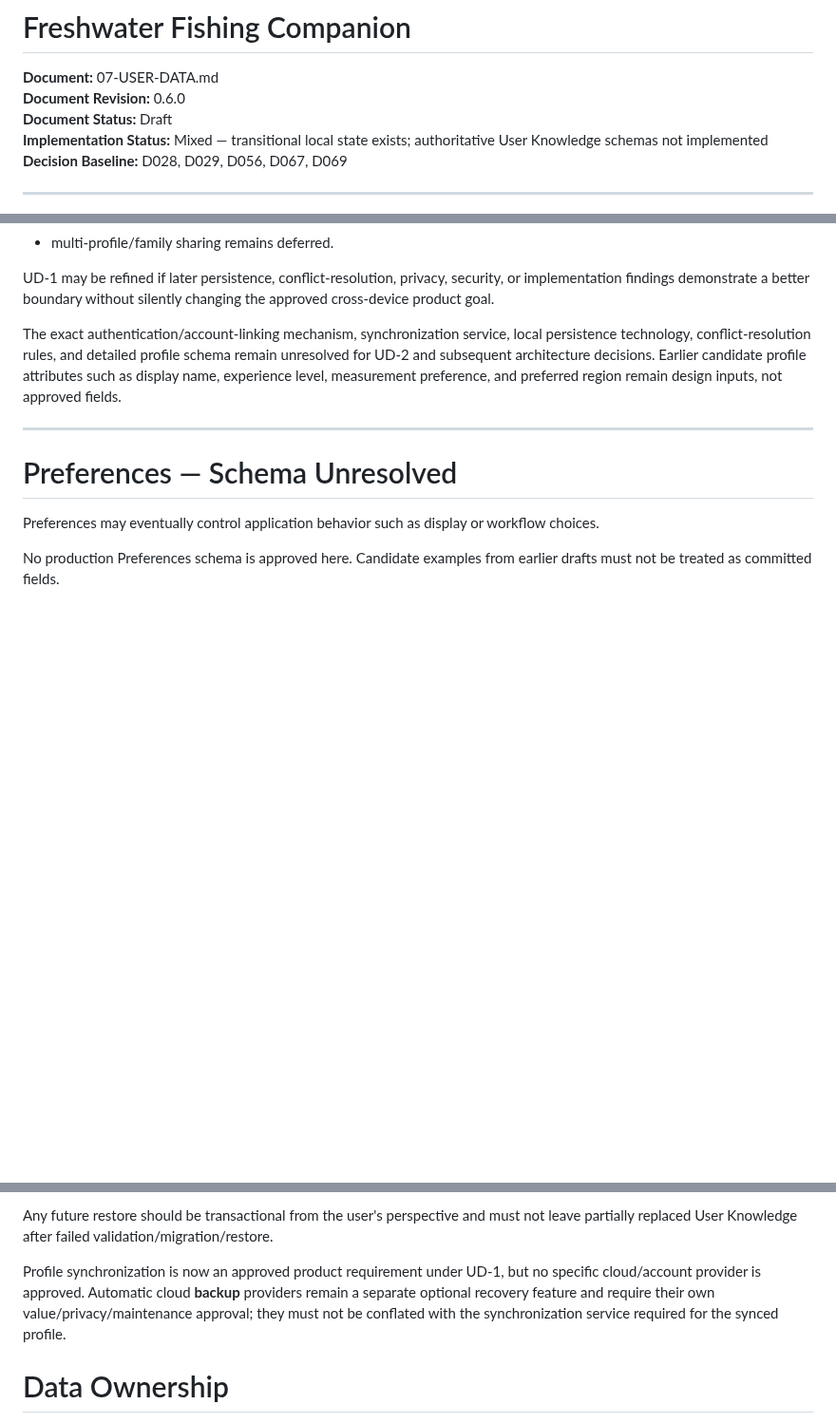
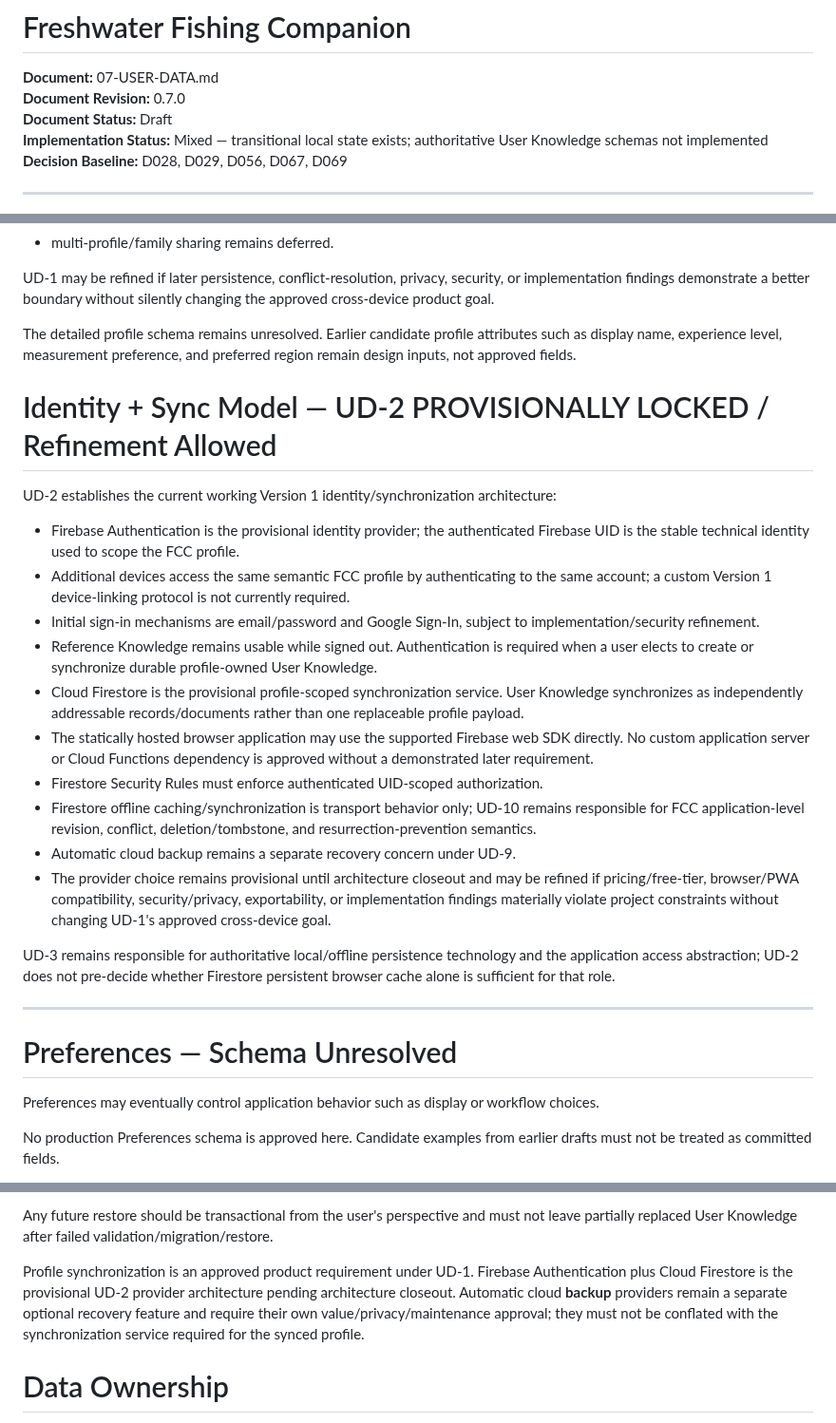
Before and after one commit to josjau/freshwater-fishing-companion, a Markdown page: docs/data-model/07-USER-DATA.md, 3 parts joined by grey strips. Shown at 95% size. Drawn GitHub-style; blank space fills up the shorter version.

Commit message:
Document provisional UD-2 architecture

```diff
--- a/docs/data-model/07-USER-DATA.md
+++ b/docs/data-model/07-USER-DATA.md
@@ -1,7 +1,7 @@
 # Freshwater Fishing Companion
 
 **Document:** 07-USER-DATA.md
-**Document Revision:** 0.6.0
+**Document Revision:** 0.7.0
 **Document Status:** Draft
 **Implementation Status:** Mixed — transitional local state exists; authoritative User Knowledge schemas not implemented
 **Decision Baseline:** D028, D029, D056, D067, D069
@@ -80,7 +80,24 @@ UD-1 establishes the current Version 1 architecture baseline:
 
 UD-1 may be refined if later persistence, conflict-resolution, privacy, security, or implementation findings demonstrate a better boundary without silently changing the approved cross-device product goal.
 
-The exact authentication/account-linking mechanism, synchronization service, local persistence technology, conflict-resolution rules, and detailed profile schema remain unresolved for UD-2 and subsequent architecture decisions. Earlier candidate profile attributes such as display name, experience level, measurement preference, and preferred region remain design inputs, not approved fields.
+The detailed profile schema remains unresolved. Earlier candidate profile attributes such as display name, experience level, measurement preference, and preferred region remain design inputs, not approved fields.
+
+# Identity + Sync Model — UD-2 PROVISIONALLY LOCKED / Refinement Allowed
+
+UD-2 establishes the current working Version 1 identity/synchronization architecture:
+
+- Firebase Authentication is the provisional identity provider; the authenticated Firebase UID is the stable technical identity used to scope the FCC profile.
+- Additional devices access the same semantic FCC profile by authenticating to the same account; a custom Version 1 device-linking protocol is not currently required.
+- Initial sign-in mechanisms are email/password and Google Sign-In, subject to implementation/security refinement.
+- Reference Knowledge remains usable while signed out. Authentication is required when a user elects to create or synchronize durable profile-owned User Knowledge.
+- Cloud Firestore is the provisional profile-scoped synchronization service. User Knowledge synchronizes as independently addressable records/documents rather than one replaceable profile payload.
+- The statically hosted browser application may use the supported Firebase web SDK directly. No custom application server or Cloud Functions dependency is approved without a demonstrated later requirement.
+- Firestore Security Rules must enforce authenticated UID-scoped authorization.
+- Firestore offline caching/synchronization is transport behavior only; UD-10 remains responsible for FCC application-level revision, conflict, deletion/tombstone, and resurrection-prevention semantics.
+- Automatic cloud backup remains a separate recovery concern under UD-9.
+- The provider choice remains provisional until architecture closeout and may be refined if pricing/free-tier, browser/PWA compatibility, security/privacy, exportability, or implementation findings materially violate project constraints without changing UD-1's approved cross-device goal.
+
+UD-3 remains responsible for authoritative local/offline persistence technology and the application access abstraction; UD-2 does not pre-decide whether Firestore persistent browser cache alone is sufficient for that role.
 
 ---
 
@@ -163,7 +180,7 @@ JSON is a plausible portable/inspectable format but is **not** an approved Versi
 
 Any future restore should be transactional from the user's perspective and must not leave partially replaced User Knowledge after failed validation/migration/restore.
 
-Profile synchronization is now an approved product requirement under UD-1, but no specific cloud/account provider is approved. Automatic cloud **backup** providers remain a separate optional recovery feature and require their own value/privacy/maintenance approval; they must not be conflated with the synchronization service required for the synced profile.
+Profile synchronization is an approved product requirement under UD-1. Firebase Authentication plus Cloud Firestore is the provisional UD-2 provider architecture pending architecture closeout. Automatic cloud **backup** providers remain a separate optional recovery feature and require their own value/privacy/maintenance approval; they must not be conflated with the synchronization service required for the synced profile.
 
 # Data Ownership
 
```
